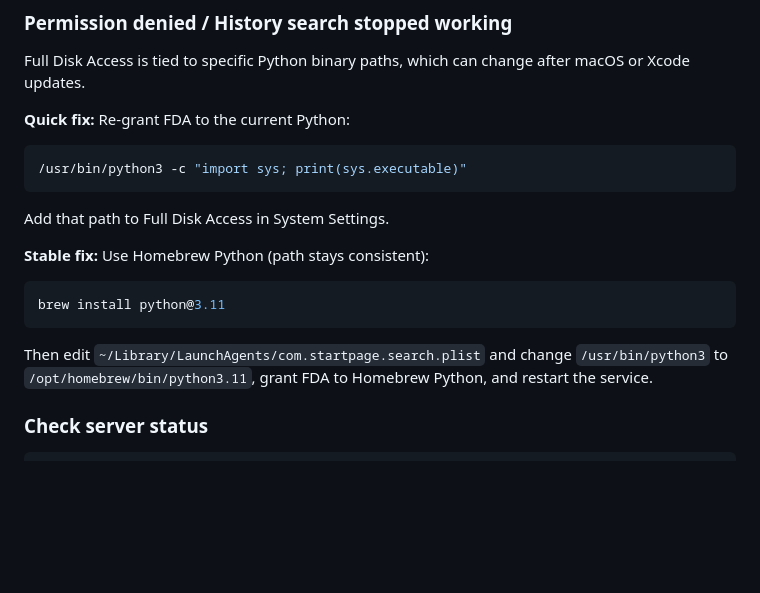
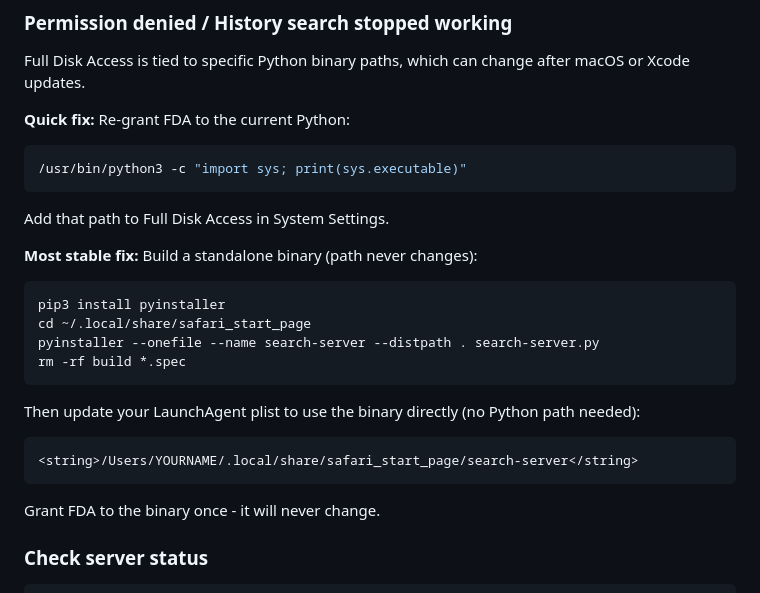
Before and after one commit to eliekha/cusotm-safari-start-page, a Markdown page: README.md, the part around the change. GitHub-like rendering; blank space fills up the shorter version.

Commit message:
Add standalone binary build instructions for stable FDA
Co-authored-by: Cursor <cursoragent@cursor.com>

````diff
--- a/README.md
+++ b/README.md
@@ -106,11 +106,18 @@ Full Disk Access is tied to specific Python binary paths, which can change after
 ```
 Add that path to Full Disk Access in System Settings.
 
-**Stable fix:** Use Homebrew Python (path stays consistent):
+**Most stable fix:** Build a standalone binary (path never changes):
 ```bash
-brew install python@3.11
+pip3 install pyinstaller
+cd ~/.local/share/safari_start_page
+pyinstaller --onefile --name search-server --distpath . search-server.py
+rm -rf build *.spec
 ```
-Then edit `~/Library/LaunchAgents/com.startpage.search.plist` and change `/usr/bin/python3` to `/opt/homebrew/bin/python3.11`, grant FDA to Homebrew Python, and restart the service.
+Then update your LaunchAgent plist to use the binary directly (no Python path needed):
+```xml
+<string>/Users/YOURNAME/.local/share/safari_start_page/search-server</string>
+```
+Grant FDA to the binary once - it will never change.
 
 ### Check server status
 ```bash
````
